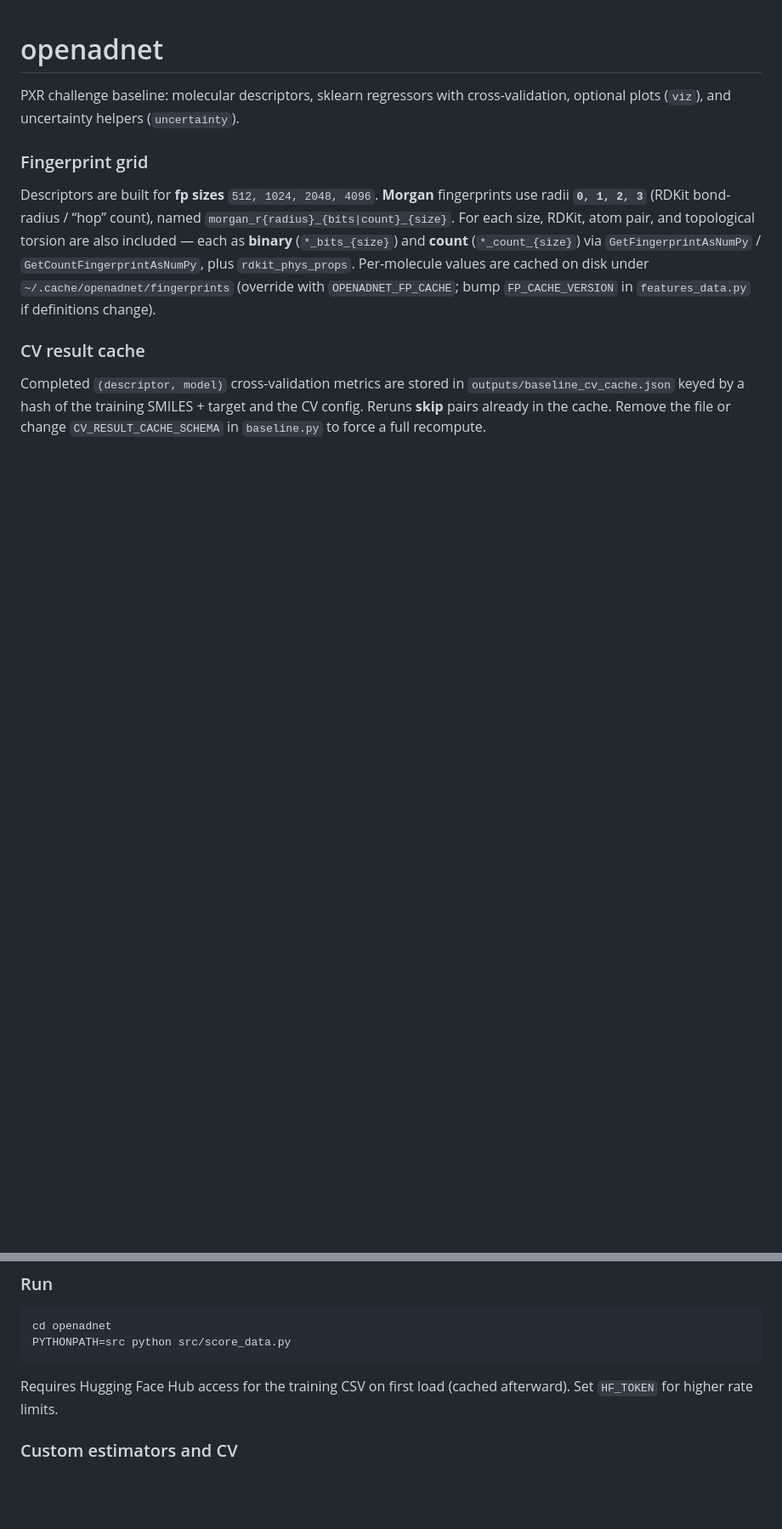
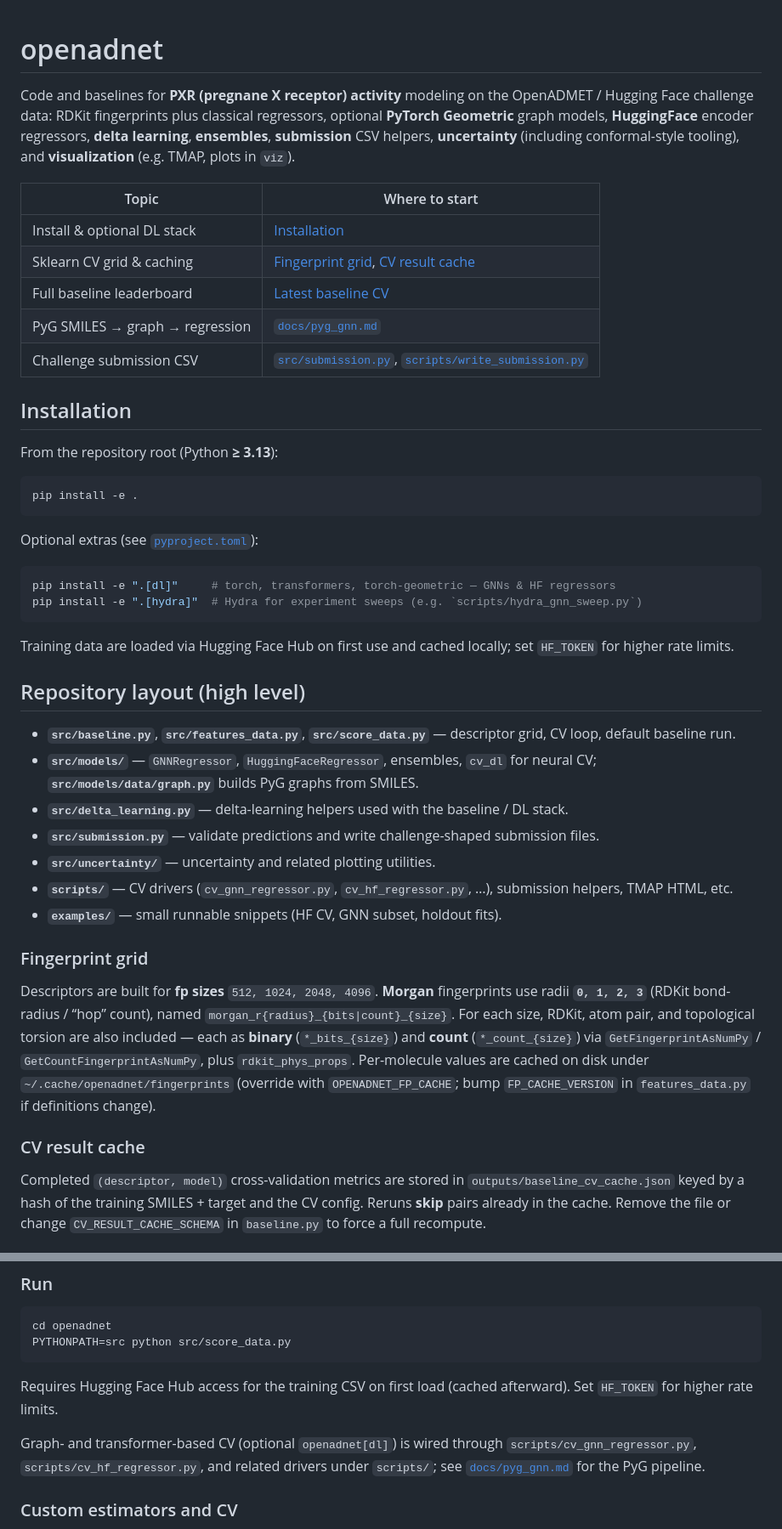
Before and after one commit to EricBoittier/openadnet, a Markdown page: README.md, 2 parts joined by grey strips. Shown at 85% size. Rendered like a GitHub page; blank space fills up the shorter version.

Commit message:
Update README.md to enhance project documentation and installation instructions
- Expanded project description to include details on PXR activity modeling, model types, and additional features.
- Added a structured table for quick navigation to key topics and installation instructions.
- Included optional installation commands for deep learning dependencies and clarified Hugging Face Hub access requirements.
- Provided an overview of the repository layout for better understanding of file organization and functionality.

````diff
--- a/README.md
+++ b/README.md
@@ -1,6 +1,41 @@
 # openadnet
 
-PXR challenge baseline: molecular descriptors, sklearn regressors with cross-validation, optional plots (`viz`), and uncertainty helpers (`uncertainty`).
+Code and baselines for **PXR (pregnane X receptor) activity** modeling on the OpenADMET / Hugging Face challenge data: RDKit fingerprints plus classical regressors, optional **PyTorch Geometric** graph models, **HuggingFace** encoder regressors, **delta learning**, **ensembles**, **submission** CSV helpers, **uncertainty** (including conformal-style tooling), and **visualization** (e.g. TMAP, plots in `viz`).
+
+| Topic | Where to start |
+|--------|----------------|
+| Install & optional DL stack | [Installation](#installation) |
+| Sklearn CV grid & caching | [Fingerprint grid](#fingerprint-grid), [CV result cache](#cv-result-cache) |
+| Full baseline leaderboard | [Latest baseline CV](#latest-baseline-cv) |
+| PyG SMILES → graph → regression | [`docs/pyg_gnn.md`](docs/pyg_gnn.md) |
+| Challenge submission CSV | [`src/submission.py`](src/submission.py), [`scripts/write_submission.py`](scripts/write_submission.py) |
+
+## Installation
+
+From the repository root (Python **≥ 3.13**):
+
+```bash
+pip install -e .
+```
+
+Optional extras (see [`pyproject.toml`](pyproject.toml)):
+
+```bash
+pip install -e ".[dl]"     # torch, transformers, torch-geometric — GNNs & HF regressors
+pip install -e ".[hydra]"  # Hydra for experiment sweeps (e.g. `scripts/hydra_gnn_sweep.py`)
+```
+
+Training data are loaded via Hugging Face Hub on first use and cached locally; set `HF_TOKEN` for higher rate limits.
+
+## Repository layout (high level)
+
+- **`src/baseline.py`**, **`src/features_data.py`**, **`src/score_data.py`** — descriptor grid, CV loop, default baseline run.
+- **`src/models/`** — `GNNRegressor`, `HuggingFaceRegressor`, ensembles, `cv_dl` for neural CV; **`src/models/data/graph.py`** builds PyG graphs from SMILES.
+- **`src/delta_learning.py`** — delta-learning helpers used with the baseline / DL stack.
+- **`src/submission.py`** — validate predictions and write challenge-shaped submission files.
+- **`src/uncertainty/`** — uncertainty and related plotting utilities.
+- **`scripts/`** — CV drivers (`cv_gnn_regressor.py`, `cv_hf_regressor.py`, …), submission helpers, TMAP HTML, etc.
+- **`examples/`** — small runnable snippets (HF CV, GNN subset, holdout fits).
 
 ### Fingerprint grid
 
@@ -2086,6 +2121,8 @@ PYTHONPATH=src python src/score_data.py
 ```
 
 Requires Hugging Face Hub access for the training CSV on first load (cached afterward). Set `HF_TOKEN` for higher rate limits.
+
+Graph- and transformer-based CV (optional `openadnet[dl]`) is wired through `scripts/cv_gnn_regressor.py`, `scripts/cv_hf_regressor.py`, and related drivers under `scripts/`; see [`docs/pyg_gnn.md`](docs/pyg_gnn.md) for the PyG pipeline.
 
 ### Custom estimators and CV
 
````
